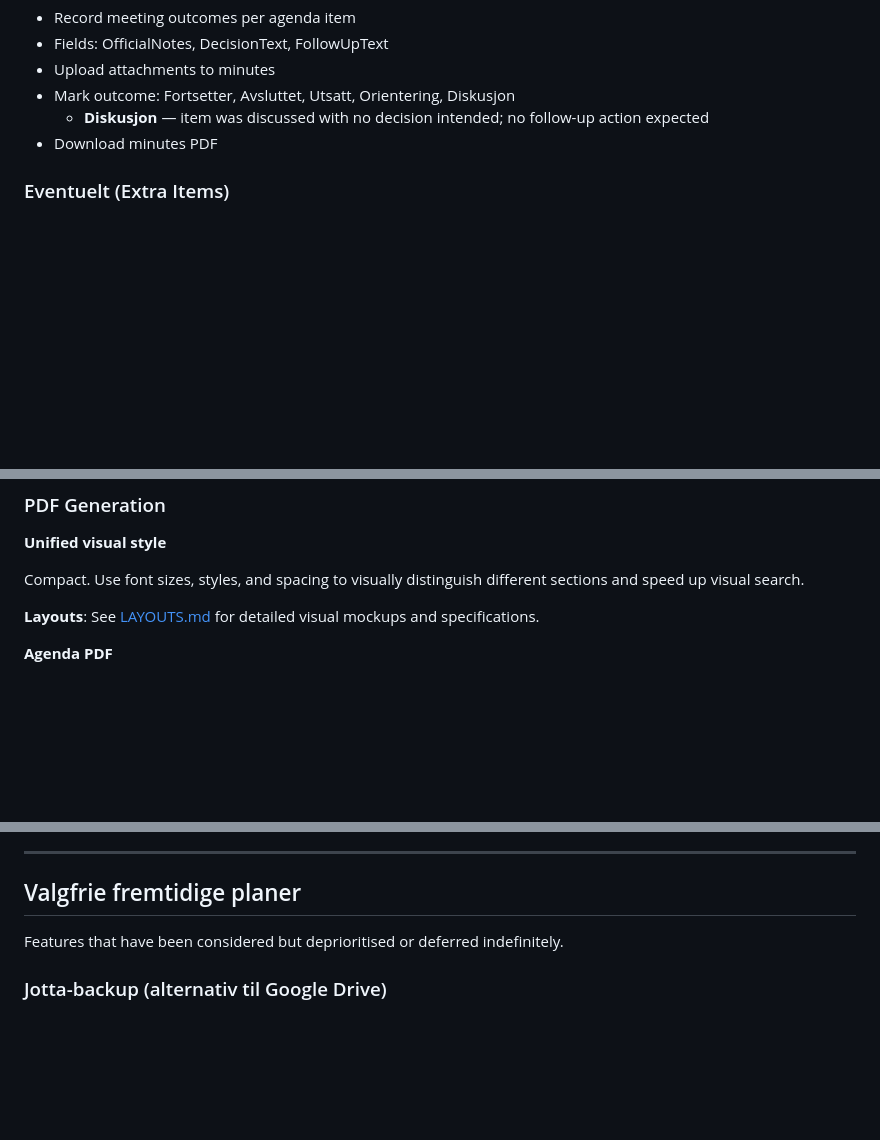
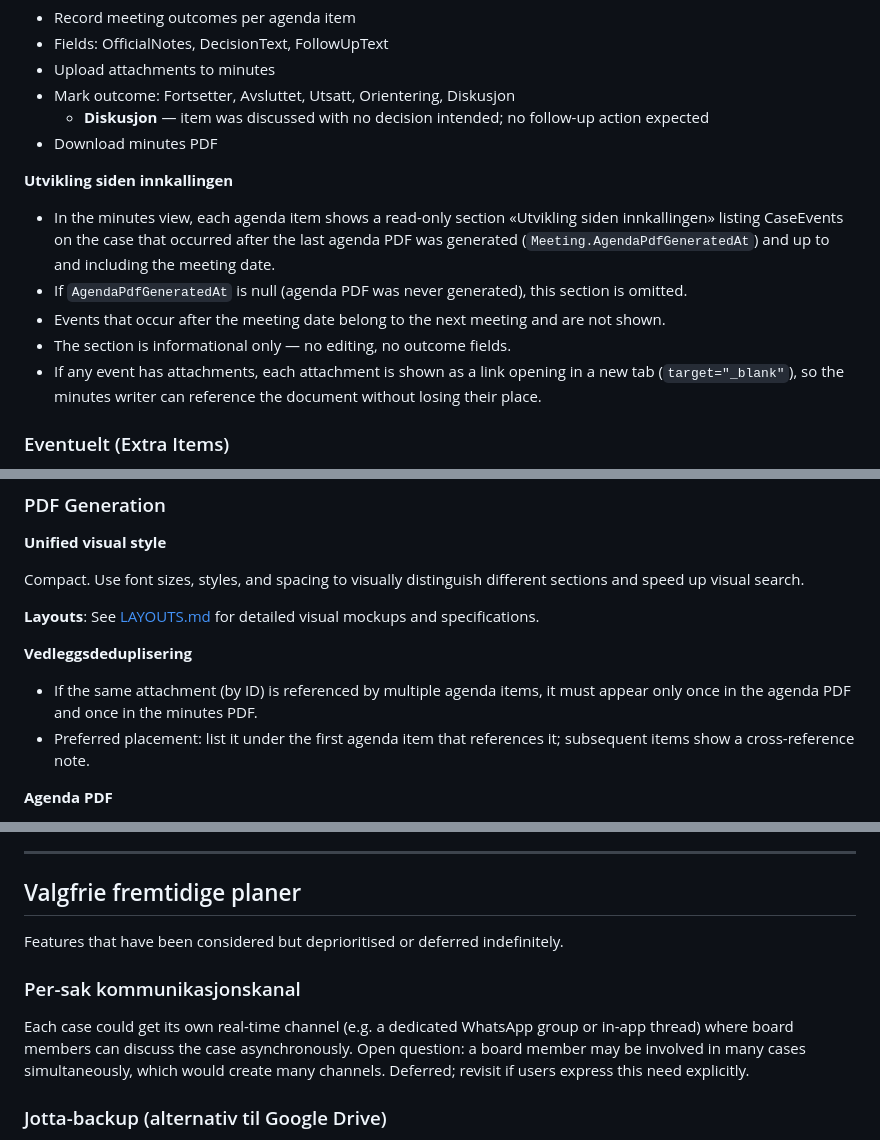
Before and after one commit to j0rg3n/saksapp, a Markdown page: SPEC.md, 3 parts joined by grey strips. Rendered like a GitHub page; blank space fills up the shorter version.

```diff
--- a/SPEC.md
+++ b/SPEC.md
@@ -120,6 +120,13 @@ Visual layouts and wireframes are documented in [LAYOUTS.md](./LAYOUTS.md).
   - **Diskusjon** — item was discussed with no decision intended; no follow-up action expected
 - Download minutes PDF
 
+**Utvikling siden innkallingen**
+- In the minutes view, each agenda item shows a read-only section «Utvikling siden innkallingen» listing CaseEvents on the case that occurred after the last agenda PDF was generated (`Meeting.AgendaPdfGeneratedAt`) and up to and including the meeting date.
+- If `AgendaPdfGeneratedAt` is null (agenda PDF was never generated), this section is omitted.
+- Events that occur after the meeting date belong to the next meeting and are not shown.
+- The section is informational only — no editing, no outcome fields.
+- If any event has attachments, each attachment is shown as a link opening in a new tab (`target="_blank"`), so the minutes writer can reference the document without losing their place.
+
 ### Eventuelt (Extra Items)
 - Cases can be marked as "Eventuelt" (extra items)
 - Eventuelt cases appear in meeting minutes but not in the agenda PDF
@@ -238,6 +245,10 @@ A bot is added to one or more WhatsApp groups. Incoming messages are ingested an
 Compact. Use font sizes, styles, and spacing to visually distinguish different sections and speed up visual search.
 
 **Layouts**: See [LAYOUTS.md](./LAYOUTS.md) for detailed visual mockups and specifications.
+
+**Vedleggsdeduplisering**
+- If the same attachment (by ID) is referenced by multiple agenda items, it must appear only once in the agenda PDF and once in the minutes PDF.
+- Preferred placement: list it under the first agenda item that references it; subsequent items show a cross-reference note.
 
 **Agenda PDF**
 - For each agenda item: Title, CaseNumber, Assignee
@@ -547,6 +558,10 @@ Any "Failure indicator" outcome constitutes a finding that must be fixed before
 
 Features that have been considered but deprioritised or deferred indefinitely.
 
+### Per-sak kommunikasjonskanal
+
+Each case could get its own real-time channel (e.g. a dedicated WhatsApp group or in-app thread) where board members can discuss the case asynchronously. Open question: a board member may be involved in many cases simultaneously, which would create many channels. Deferred; revisit if users express this need explicitly.
+
 ### Jotta-backup (alternativ til Google Drive)
 
 Jotta is a Norwegian cloud storage service that supports WebDAV. As an alternative to the Google Drive OAuth integration in Phase 6B, backups could be pushed to Jotta via WebDAV — simpler to implement (no OAuth app registration, credential-based auth) but less universal. Deferred in favour of Google Drive; revisit if users prefer Jotta.
```
Also changed, not shown: TODO.md (+31 -0 lines).
